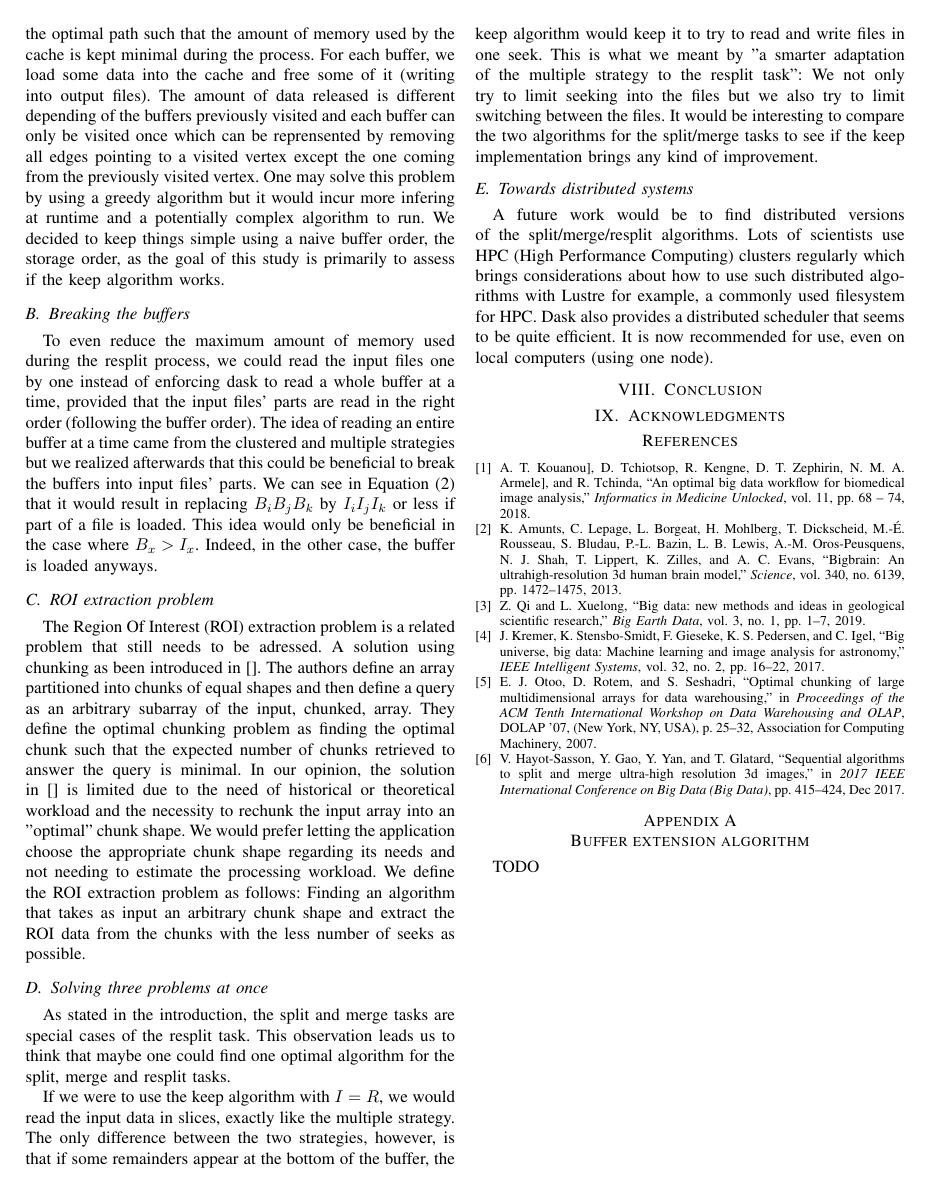
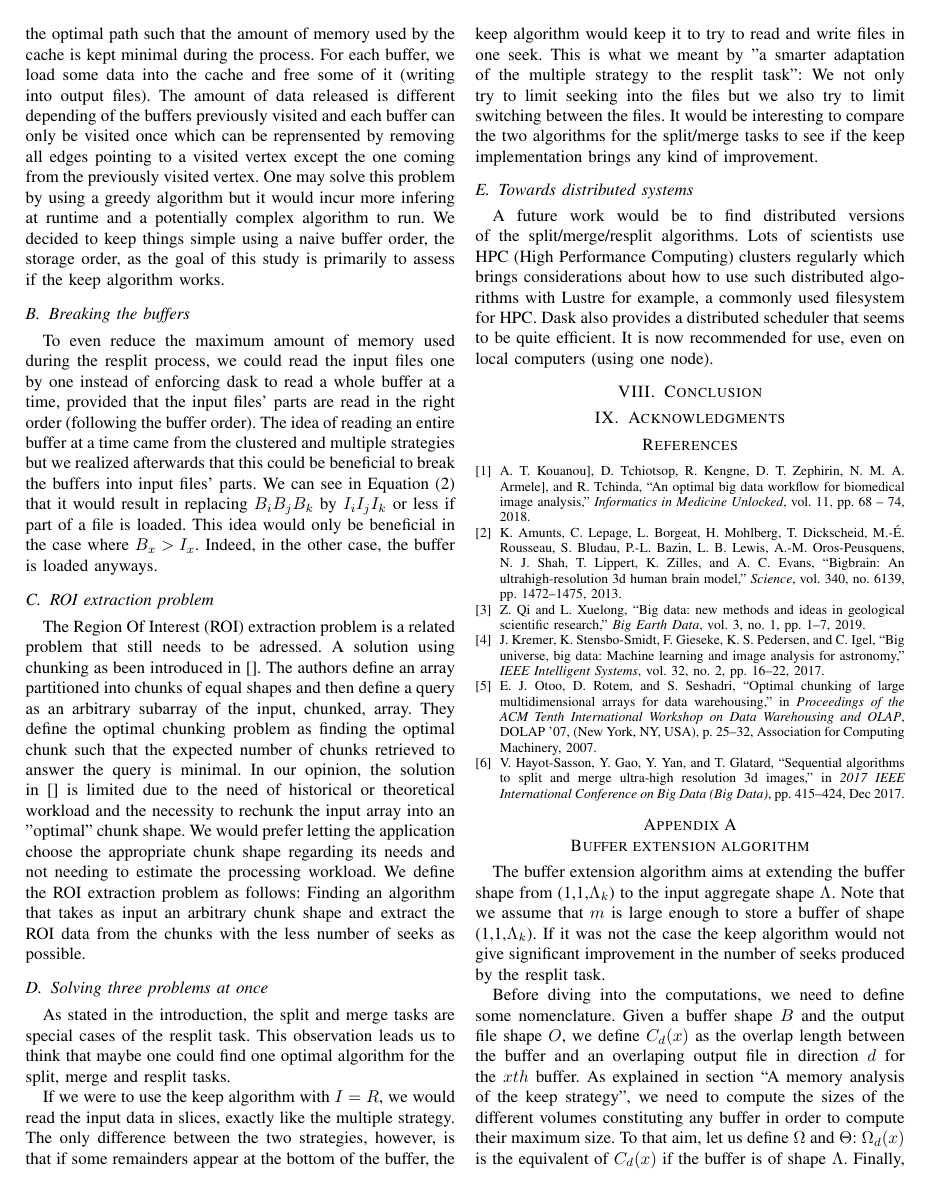
Before and after one commit to big-data-lab-team/paper-repartition, a LaTeX paper (algorithm_paper_v1.tex): page 6 of 6 before the commit and page 6 of 7 after it. Compiled offline with pdfLaTeX; a missing font is replaced by an installed copy or a similar font; a LaTeX package or settings file that is missing is left out.

Commit message:
added first paragraph of appendix

```diff
--- a/algorithm_paper_v1.tex
+++ b/algorithm_paper_v1.tex
@@ -623,4 +623,21 @@ now recommended for use, even on local computers (using one node).
 
 \section{Buffer extension algorithm}
 \label{bufferExtensionAlgorithm}
-TODO
+The buffer extension algorithm aims at extending the buffer shape from
+(1,1,$\Lambda_k$) to the input aggregate shape $\Lambda$. Note that we assume
+that $m$ is large enough to store a buffer of shape (1,1,$\Lambda_k$). If it
+was not the case the keep algorithm would not give significant improvement in the
+number of seeks produced by the resplit task.
+
+Before diving into the computations, we need to define some nomenclature.
+Given a buffer shape $B$ and the output file shape $O$, we define $C_d(x)$ as
+the overlap length between the buffer and an overlaping output file in direction
+$d$ for the $x{th}$ buffer. As explained in section
+``A memory analysis of the keep strategy", we need to compute the sizes of
+the different volumes constituting any buffer in order to compute their
+maximum size. To that aim, let us define $\Omega$ and $\Theta$: $\Omega_d(x)$
+is the equivalent of $C_d(x)$ if the buffer is of shape $\Lambda$. Finally, we
+define $\Theta_k(x)$ as the difference between $B_d$ and $\Omega_b$, with
+$B=\Lambda$.
+
+$$C_k(x) = (x+1)B_k mod(O_k)$$
```
Also changed, not shown: algorithm_paper_v1.tex (28 more changed lines).
